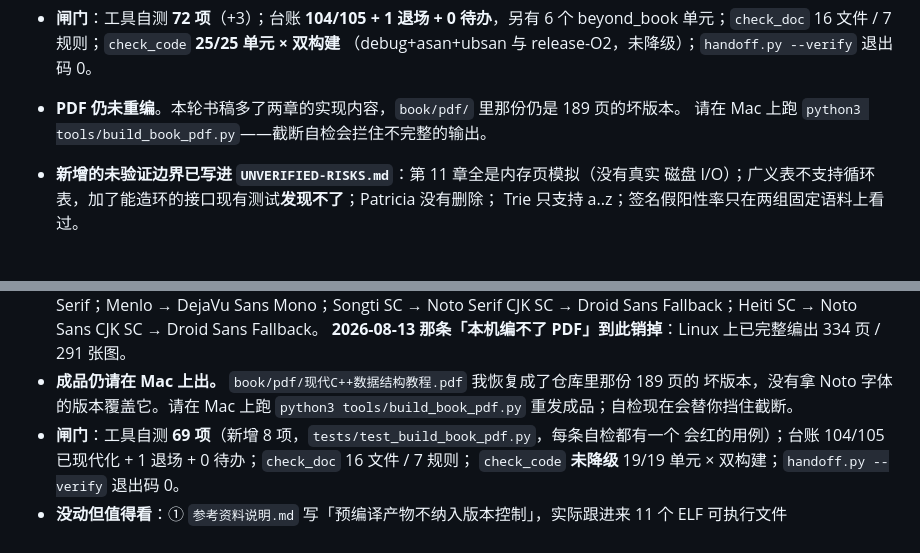
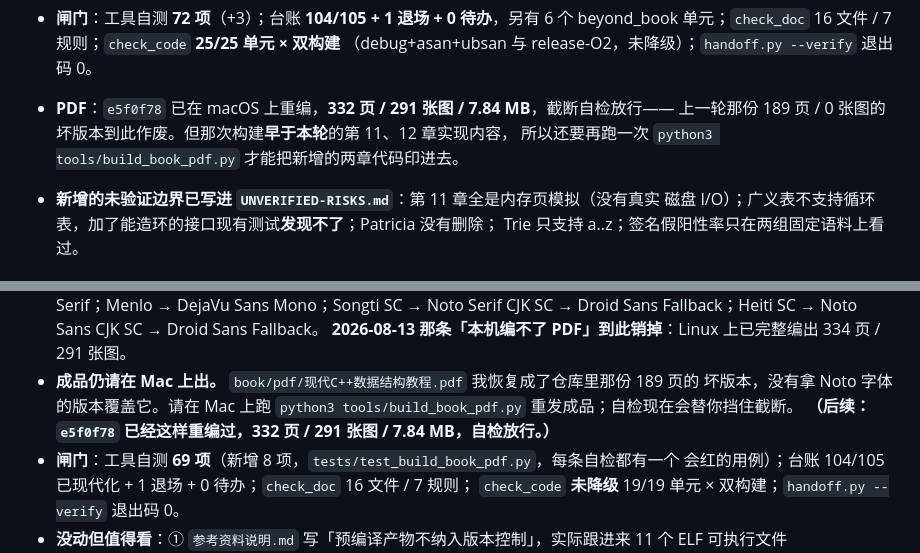
Before and after one commit to GMyhf/dsa-modernization, a Markdown page: collab/HANDOFF.md, 2 parts joined by grey strips. Drawn GitHub-style.

Commit message:
docs(handoff): PDF 已在 macOS 重编（332 页/291 图），更正交接日志里过时的说法
e5f0f78 的成品已经通过截断自检，上一轮 189 页的坏版本作废；但该次构建早于
第 11、12 章的新实现，仍需再重编一次。

Co-Authored-By: Claude Opus 5 (1M context) <noreply@anthropic.com>

```diff
--- a/collab/HANDOFF.md
+++ b/collab/HANDOFF.md
@@ -47,8 +47,9 @@
   beyond_book 单元；`check_doc` 16 文件 / 7 规则；`check_code` **25/25 单元 × 双构建**
   （debug+asan+ubsan 与 release-O2，未降级）；`handoff.py --verify` 退出码 0。
 
-- **PDF 仍未重编**。本轮书稿多了两章的实现内容，`book/pdf/` 里那份仍是 189 页的坏版本。
-  请在 Mac 上跑 `python3 tools/build_book_pdf.py`——截断自检会拦住不完整的输出。
+- **PDF**：`e5f0f78` 已在 macOS 上重编，**332 页 / 291 张图 / 7.84 MB**，截断自检放行——
+  上一轮那份 189 页 / 0 张图的坏版本到此作废。但那次构建**早于本轮**的第 11、12 章实现内容，
+  所以还要再跑一次 `python3 tools/build_book_pdf.py` 才能把新增的两章代码印进去。
 
 - **新增的未验证边界已写进 `UNVERIFIED-RISKS.md`**：第 11 章全是内存页模拟（没有真实
   磁盘 I/O）；广义表不支持循环表，加了能造环的接口现有测试**发现不了**；Patricia 没有删除；
@@ -80,6 +81,7 @@
 - **成品仍请在 Mac 上出。** `book/pdf/现代C++数据结构教程.pdf` 我恢复成了仓库里那份 189 页的
   坏版本，没有拿 Noto 字体的版本覆盖它。请在 Mac 上跑 `python3 tools/build_book_pdf.py`
   重发成品；自检现在会替你挡住截断。
+  **（后续：`e5f0f78` 已经这样重编过，332 页 / 291 张图 / 7.84 MB，自检放行。）**
 - **闸门**：工具自测 **69 项**（新增 8 项，`tests/test_build_book_pdf.py`，每条自检都有一个
   会红的用例）；台账 104/105 已现代化 + 1 退场 + 0 待办；`check_doc` 16 文件 / 7 规则；
   `check_code` **未降级** 19/19 单元 × 双构建；`handoff.py --verify` 退出码 0。
```
